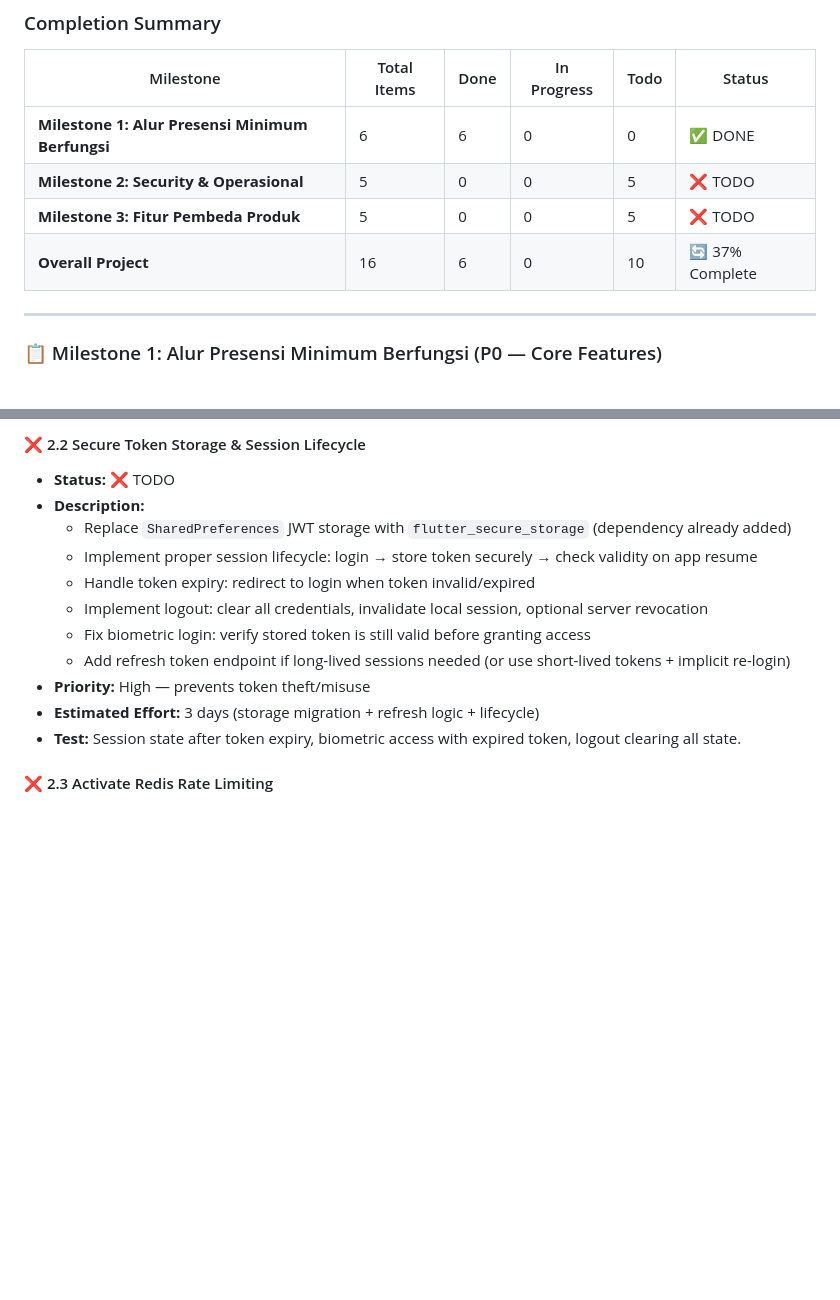
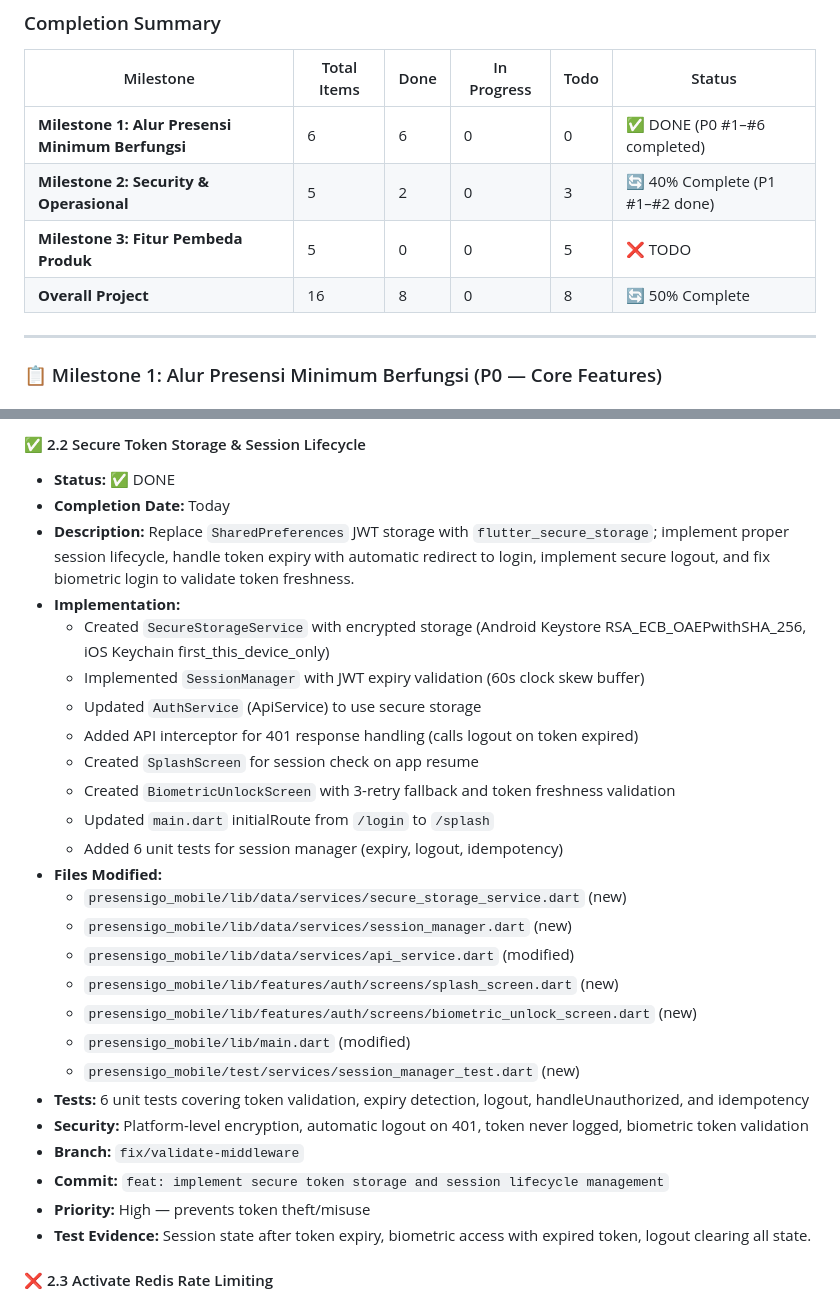
Before and after one commit to AmirulJusticia0507/PresensiGo, a Markdown page: AUDIT_PROJECT.md, 2 parts joined by grey strips. GitHub-like rendering; blank space fills up the shorter version.

```diff
--- a/AUDIT_PROJECT.md
+++ b/AUDIT_PROJECT.md
@@ -270,10 +270,10 @@ Status "sudah tersedia" berarti kode atau UI ditemukan, bukan otomatis berarti p
 
 | Milestone | Total Items | Done | In Progress | Todo | Status |
 |-----------|-------------|------|-------------|------|--------|
-| **Milestone 1: Alur Presensi Minimum Berfungsi** | 6 | 6 | 0 | 0 | ✅ DONE |
-| **Milestone 2: Security & Operasional** | 5 | 0 | 0 | 5 | ❌ TODO |
+| **Milestone 1: Alur Presensi Minimum Berfungsi** | 6 | 6 | 0 | 0 | ✅ DONE (P0 #1–#6 completed) |
+| **Milestone 2: Security & Operasional** | 5 | 2 | 0 | 3 | 🔄 40% Complete (P1 #1–#2 done) |
 | **Milestone 3: Fitur Pembeda Produk** | 5 | 0 | 0 | 5 | ❌ TODO |
-| **Overall Project** | 16 | 6 | 0 | 10 | 🔄 37% Complete |
+| **Overall Project** | 16 | 8 | 0 | 8 | 🔄 50% Complete |
 
 ---
 
@@ -363,16 +397,31 @@ Status "sudah tersedia" berarti kode atau UI ditemukan, bukan otomatis berarti p
 
-#### ❌ 2.2 Secure Token Storage & Session Lifecycle
-- **Status:** ❌ TODO
-- **Description:**
-  - Replace `SharedPreferences` JWT storage with `flutter_secure_storage` (dependency already added)
-  - Implement proper session lifecycle: login → store token securely → check validity on app resume
-  - Handle token expiry: redirect to login when token invalid/expired
-  - Implement logout: clear all credentials, invalidate local session, optional server revocation
-  - Fix biometric login: verify stored token is still valid before granting access
-  - Add refresh token endpoint if long-lived sessions needed (or use short-lived tokens + implicit re-login)
+#### ✅ 2.2 Secure Token Storage & Session Lifecycle
+- **Status:** ✅ DONE
+- **Completion Date:** Today
+- **Description:** Replace `SharedPreferences` JWT storage with `flutter_secure_storage`; implement proper session lifecycle, handle token expiry with automatic redirect to login, implement secure logout, and fix biometric login to validate token freshness.
+- **Implementation:**
+  - Created `SecureStorageService` with encrypted storage (Android Keystore RSA_ECB_OAEPwithSHA_256, iOS Keychain first_this_device_only)
+  - Implemented `SessionManager` with JWT expiry validation (60s clock skew buffer)
+  - Updated `AuthService` (ApiService) to use secure storage
+  - Added API interceptor for 401 response handling (calls logout on token expired)
+  - Created `SplashScreen` for session check on app resume
+  - Created `BiometricUnlockScreen` with 3-retry fallback and token freshness validation
+  - Updated `main.dart` initialRoute from `/login` to `/splash`
+  - Added 6 unit tests for session manager (expiry, logout, idempotency)
+- **Files Modified:**
+  - `presensigo_mobile/lib/data/services/secure_storage_service.dart` (new)
+  - `presensigo_mobile/lib/data/services/session_manager.dart` (new)
+  - `presensigo_mobile/lib/data/services/api_service.dart` (modified)
+  - `presensigo_mobile/lib/features/auth/screens/splash_screen.dart` (new)
+  - `presensigo_mobile/lib/features/auth/screens/biometric_unlock_screen.dart` (new)
+  - `presensigo_mobile/lib/main.dart` (modified)
+  - `presensigo_mobile/test/services/session_manager_test.dart` (new)
+- **Tests:** 6 unit tests covering token validation, expiry detection, logout, handleUnauthorized, and idempotency
+- **Security:** Platform-level encryption, automatic logout on 401, token never logged, biometric token validation
+- **Branch:** `fix/validate-middleware`
+- **Commit:** `feat: implement secure token storage and session lifecycle management`
 - **Priority:** High — prevents token theft/misuse
-- **Estimated Effort:** 3 days (storage migration + refresh logic + lifecycle)
-- **Test:** Session state after token expiry, biometric access with expired token, logout clearing all state.
+- **Test Evidence:** Session state after token expiry, biometric access with expired token, logout clearing all state.
 
 #### ❌ 2.3 Activate Redis Rate Limiting
 - **Status:** ❌ TODO
```
Also changed, not shown: other parts of AUDIT_PROJECT.md (+45 -11 lines).
